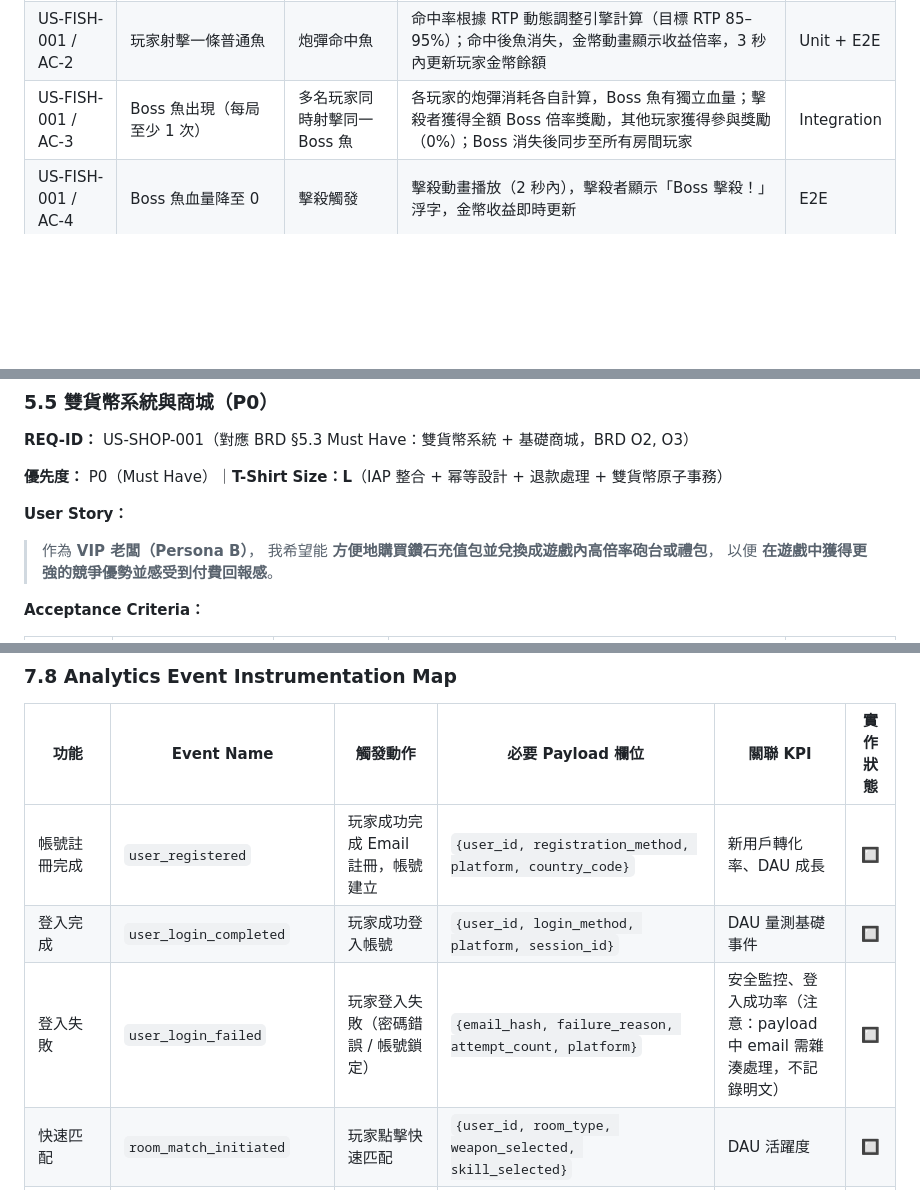
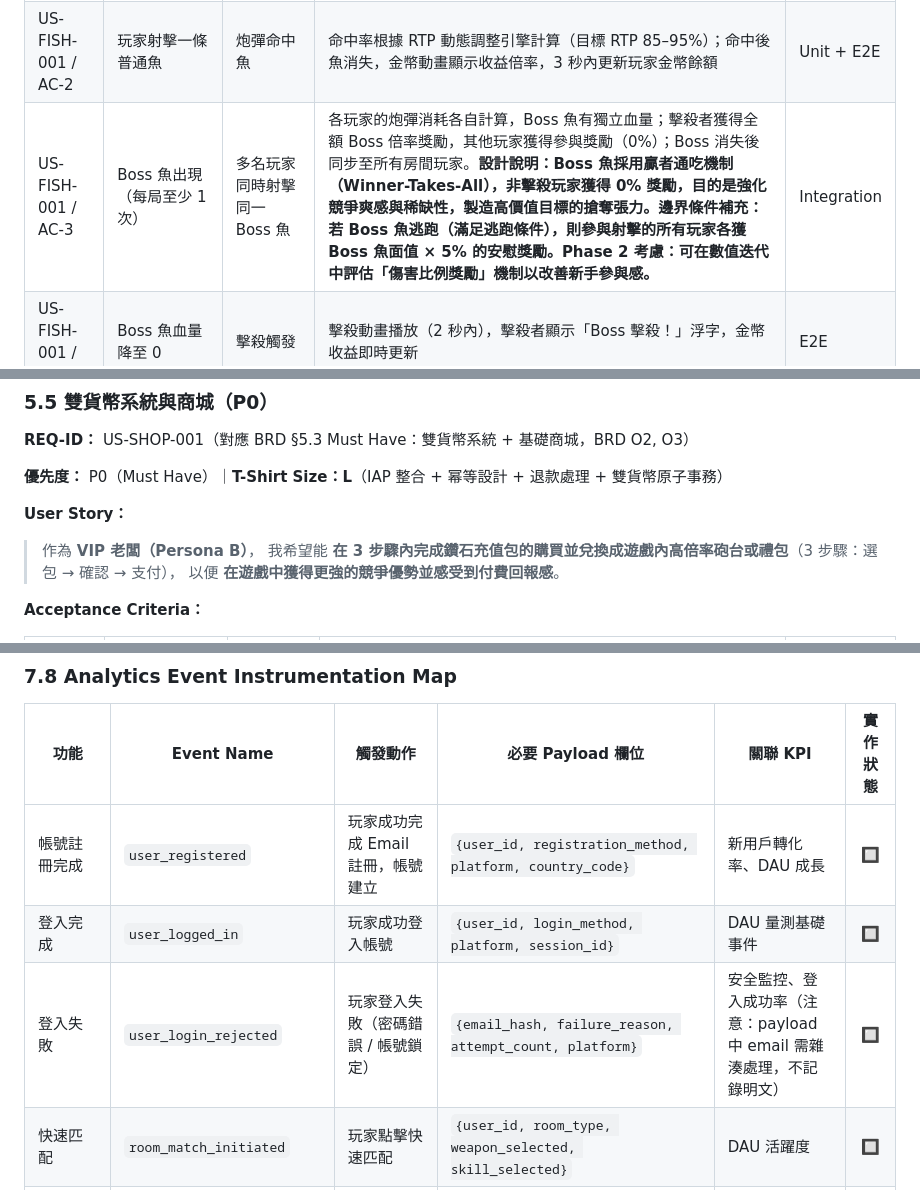
Before and after one commit to ibalasite/fishgame, a Markdown page: docs/PRD.md, 3 parts joined by grey strips. GitHub-like rendering; blank space fills up the shorter version.

Commit message:
docs(gendoc)[D03-PRD]: review-r2 — fix 5/5 findings
Finding-Total: 5
Finding-CHM: 0/2/2
Terminate-Reason: in_progress
Quality-Status: in_progress

```diff
--- a/docs/PRD.md
+++ b/docs/PRD.md
@@ -334,7 +334,7 @@ C4Context
 |--------------|-------------|------------|------------|---------|
 | US-FISH-001 / AC-1 | 玩家進入競技房間 | 系統初始化魚群 | 畫面顯示至少 3 種魚類：普通魚（倍率 1–5x）/ 精英魚（倍率 6–20x）/ Boss 魚（倍率 50–200x），魚群數量符合設計規格（每批次 ≥ 20 條） | Integration |
 | US-FISH-001 / AC-2 | 玩家射擊一條普通魚 | 炮彈命中魚 | 命中率根據 RTP 動態調整引擎計算（目標 RTP 85–95%）；命中後魚消失，金幣動畫顯示收益倍率，3 秒內更新玩家金幣餘額 | Unit + E2E |
-| US-FISH-001 / AC-3 | Boss 魚出現（每局至少 1 次）| 多名玩家同時射擊同一 Boss 魚 | 各玩家的炮彈消耗各自計算，Boss 魚有獨立血量；擊殺者獲得全額 Boss 倍率獎勵，其他玩家獲得參與獎勵（0%）；Boss 消失後同步至所有房間玩家 | Integration |
+| US-FISH-001 / AC-3 | Boss 魚出現（每局至少 1 次）| 多名玩家同時射擊同一 Boss 魚 | 各玩家的炮彈消耗各自計算，Boss 魚有獨立血量；擊殺者獲得全額 Boss 倍率獎勵，其他玩家獲得參與獎勵（0%）；Boss 消失後同步至所有房間玩家。**設計說明：Boss 魚採用贏者通吃機制（Winner-Takes-All），非擊殺玩家獲得 0% 獎勵，目的是強化競爭爽感與稀缺性，製造高價值目標的搶奪張力。邊界條件補充：若 Boss 魚逃跑（滿足逃跑條件），則參與射擊的所有玩家各獲 Boss 魚面值 × 5% 的安慰獎勵。Phase 2 考慮：可在數值迭代中評估「傷害比例獎勵」機制以改善新手參與感。** | Integration |
 | US-FISH-001 / AC-4 | Boss 魚血量降至 0 | 擊殺觸發 | 擊殺動畫播放（2 秒內），擊殺者顯示「Boss 擊殺！」浮字，金幣收益即時更新 | E2E |
 | US-FISH-001 / AC-5 | 魚群生成服務（波次排程）發生異常（服務崩潰或回應逾時 > 3s）| 魚群無法正常刷新 | 系統降級為預設靜態魚群波次（3 種固定魚群路徑輪播），遊戲繼續正常運行，不崩潰；後台觸發告警通知 Engineering On-Call | Integration |
 | US-FISH-001 / AC-6 | 6 名玩家在同一毫秒內同時射擊同一條魚（最高並發命中情境）| 多人同時命中觸發 | 伺服器使用 Redis 原子操作（SETNX / Lua 腳本）確保僅第一名命中者計算擊殺收益；其他 5 名玩家消耗砲彈但無金幣收益；所有玩家客戶端在 200ms 內收到統一結果通知，無重複計算 | Integration |
@@ -409,7 +409,7 @@ C4Context
 
 **User Story：**
 > 作為 **VIP 老闆（Persona B）**，
-> 我希望能 **方便地購買鑽石充值包並兌換成遊戲內高倍率砲台或禮包**，
+> 我希望能 **在 3 步驟內完成鑽石充值包的購買並兌換成遊戲內高倍率砲台或禮包**（3 步驟：選包 → 確認 → 支付），
 > 以便 **在遊戲中獲得更強的競爭優勢並感受到付費回報感**。
 
 **Acceptance Criteria：**
@@ -727,8 +727,8 @@ stateDiagram-v2
 | 功能 | Event Name | 觸發動作 | 必要 Payload 欄位 | 關聯 KPI | 實作狀態 |
 |------|-----------|---------|-----------------|---------|:-------:|
 | 帳號註冊完成 | `user_registered` | 玩家成功完成 Email 註冊，帳號建立 | `{user_id, registration_method, platform, country_code}` | 新用戶轉化率、DAU 成長 | 🔲 |
-| 登入完成 | `user_login_completed` | 玩家成功登入帳號 | `{user_id, login_method, platform, session_id}` | DAU 量測基礎事件 | 🔲 |
-| 登入失敗 | `user_login_failed` | 玩家登入失敗（密碼錯誤 / 帳號鎖定）| `{email_hash, failure_reason, attempt_count, platform}` | 安全監控、登入成功率（注意：payload 中 email 需雜湊處理，不記錄明文）| 🔲 |
+| 登入完成 | `user_logged_in` | 玩家成功登入帳號 | `{user_id, login_method, platform, session_id}` | DAU 量測基礎事件 | 🔲 |
+| 登入失敗 | `user_login_rejected` | 玩家登入失敗（密碼錯誤 / 帳號鎖定）| `{email_hash, failure_reason, attempt_count, platform}` | 安全監控、登入成功率（注意：payload 中 email 需雜湊處理，不記錄明文）| 🔲 |
 | 快速匹配 | `room_match_initiated` | 玩家點擊快速匹配 | `{user_id, room_type, weapon_selected, skill_selected}` | DAU 活躍度 | 🔲 |
 | 房間就緒 | `room_match_completed` | 房間配對成功，遊戲開始 | `{room_id, player_count, bot_count, match_duration_ms}` | 匹配成功率 | 🔲 |
 | 魚被擊殺 | `fish_killed` | 玩家成功捕捉一條魚 | `{user_id, room_id, fish_type, fish_multiplier, coins_earned, weapon_used}` | 場均收益、武器使用分佈 | 🔲 |
```
Also changed, not shown: other parts of docs/PRD.md (+3 -2 lines).
